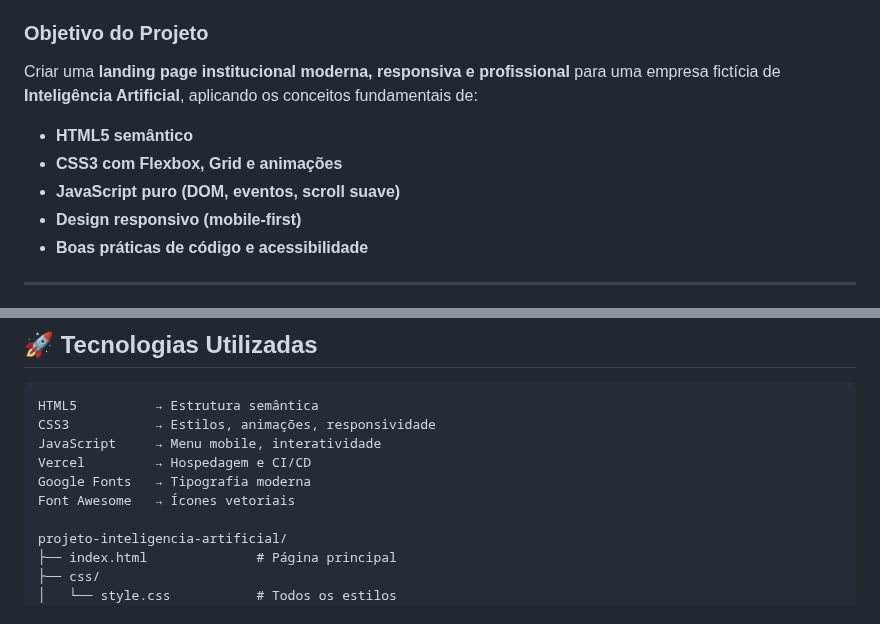
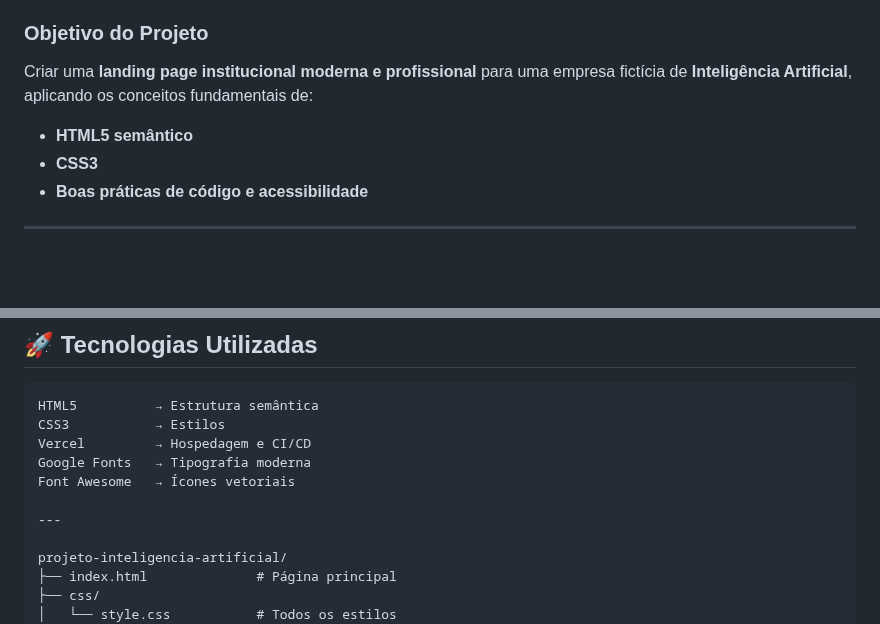
Before and after one commit to thiagorodriguezdev/projeto-inteligencia-artifical, a Markdown page: README.md, 2 parts joined by grey strips. Rendered like a GitHub page; blank space fills up the shorter version.

Commit message:
Atualiza o README.md para remover informações sobre responsividade e JavaScript, simplificando a descrição do projeto e suas tecnologias.

````diff
--- a/README.md
+++ b/README.md
@@ -26,12 +26,10 @@
 Este projeto foi **construído do zero** como parte do **Curso Desenvolvimento Web Compacto e Completo** do professor **João Ribeiro**, um dos mais completos cursos de Front-end e Full-stack na Udemy.
 
 ### Objetivo do Projeto
-Criar uma **landing page institucional moderna, responsiva e profissional** para uma empresa fictícia de **Inteligência Artificial**, aplicando os conceitos fundamentais de:
+Criar uma **landing page institucional moderna e profissional** para uma empresa fictícia de **Inteligência Artificial**, aplicando os conceitos fundamentais de:
 
 - **HTML5 semântico**
-- **CSS3 com Flexbox, Grid e animações**
-- **JavaScript puro (DOM, eventos, scroll suave)**
-- **Design responsivo (mobile-first)**
+- **CSS3**
 - **Boas práticas de código e acessibilidade**
 
 ---
@@ -53,11 +51,12 @@ Criar uma **landing page institucional moderna, responsiva e profissional** para
 
 ```text
 HTML5          → Estrutura semântica
-CSS3           → Estilos, animações, responsividade
-JavaScript     → Menu mobile, interatividade
+CSS3           → Estilos
 Vercel         → Hospedagem e CI/CD
 Google Fonts   → Tipografia moderna
 Font Awesome   → Ícones vetoriais
+
+---
 
 projeto-inteligencia-artificial/
 ├── index.html              # Página principal
````
